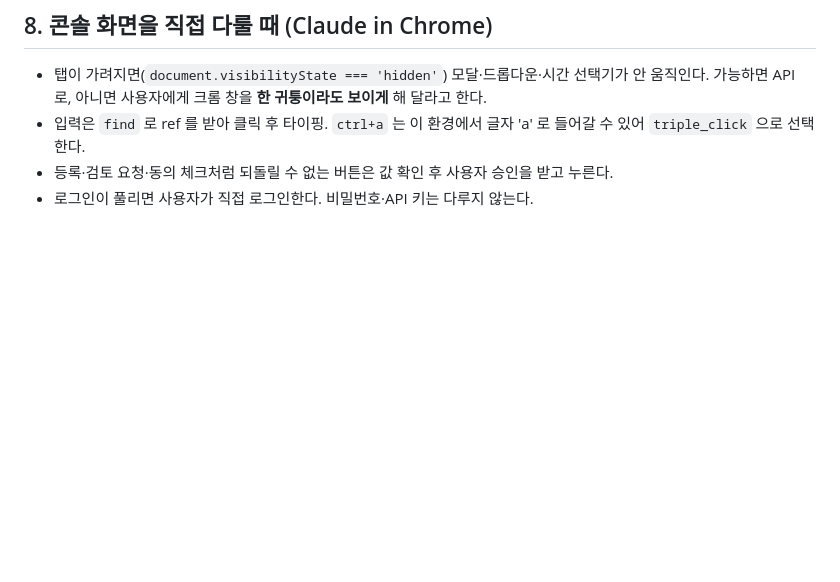
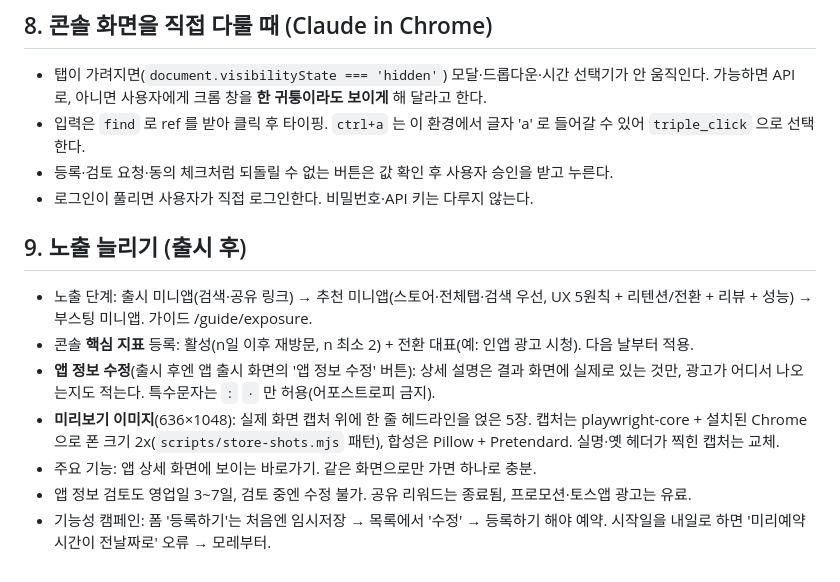
Before and after one commit to frakenfire/skills, a Markdown page: 앱-앱인토스미니앱만들때/SKILL.md, the part around the change. Drawn GitHub-style; blank space fills up the shorter version.

Commit message:
앱인토스 스킬: 출시 후 노출 늘리기(핵심 지표·앱 정보·미리보기 이미지·캠페인 예약 함정)
Co-Authored-By: Claude Opus 5.5 <noreply@anthropic.com>

```diff
--- a/앱-앱인토스미니앱만들때/SKILL.md
+++ b/앱-앱인토스미니앱만들때/SKILL.md
@@ -132,3 +132,13 @@ npx vite build --base ./ --outDir <scratch>/preview --emptyOutDir
 - 입력은 `find` 로 ref 를 받아 클릭 후 타이핑. `ctrl+a` 는 이 환경에서 글자 'a' 로 들어갈 수 있어 `triple_click` 으로 선택한다.
 - 등록·검토 요청·동의 체크처럼 되돌릴 수 없는 버튼은 값 확인 후 사용자 승인을 받고 누른다.
 - 로그인이 풀리면 사용자가 직접 로그인한다. 비밀번호·API 키는 다루지 않는다.
+
+## 9. 노출 늘리기 (출시 후)
+
+- 노출 단계: 출시 미니앱(검색·공유 링크) → 추천 미니앱(스토어·전체탭·검색 우선, UX 5원칙 + 리텐션/전환 + 리뷰 + 성능) → 부스팅 미니앱. 가이드 /guide/exposure.
+- 콘솔 **핵심 지표** 등록: 활성(n일 이후 재방문, n 최소 2) + 전환 대표(예: 인앱 광고 시청). 다음 날부터 적용.
+- **앱 정보 수정**(출시 후엔 앱 출시 화면의 '앱 정보 수정' 버튼): 상세 설명은 결과 화면에 실제로 있는 것만, 광고가 어디서 나오는지도 적는다. 특수문자는 `:` `·` 만 허용(어포스트로피 금지).
+- **미리보기 이미지**(636×1048): 실제 화면 캡처 위에 한 줄 헤드라인을 얹은 5장. 캡처는 playwright-core + 설치된 Chrome 으로 폰 크기 2x(`scripts/store-shots.mjs` 패턴), 합성은 Pillow + Pretendard. 실명·옛 헤더가 찍힌 캡처는 교체.
+- 주요 기능: 앱 상세 화면에 보이는 바로가기. 같은 화면으로만 가면 하나로 충분.
+- 앱 정보 검토도 영업일 3~7일, 검토 중엔 수정 불가. 공유 리워드는 종료됨, 프로모션·토스앱 광고는 유료.
+- 기능성 캠페인: 폼 '등록하기'는 처음엔 임시저장 → 목록에서 '수정' → 등록하기 해야 예약. 시작일을 내일로 하면 '미리예약 시간이 전날짜로' 오류 → 모레부터.
```
